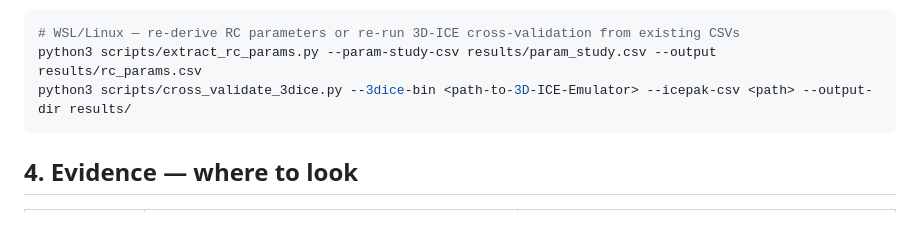
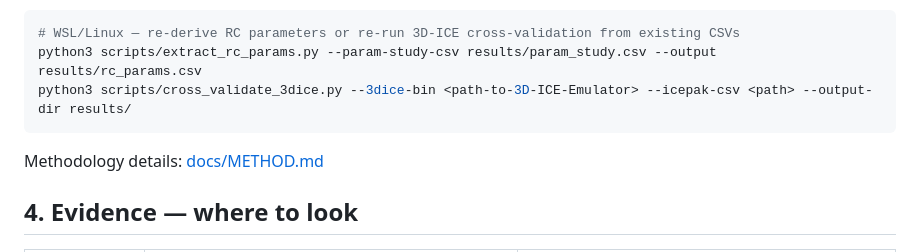
Before and after one commit to alexxony/hbm-build, a Markdown page: README.md, the part around the change. GitHub-like rendering; blank space fills up the shorter version.

````diff
--- a/README.md
+++ b/README.md
@@ -89,6 +89,8 @@ python3 scripts/extract_rc_params.py --param-study-csv results/param_study.csv -
 python3 scripts/cross_validate_3dice.py --3dice-bin <path-to-3D-ICE-Emulator> --icepak-csv <path> --output-dir results/
 ```
 
+Methodology details: [docs/METHOD.md](docs/METHOD.md)
+
 ## 4. Evidence — where to look
 
 | Finding | Result | Source |
````
Also changed, not shown: JOURNAL.md (+1 -0 lines), docs/METHOD.md (added, +75 -0 lines).
